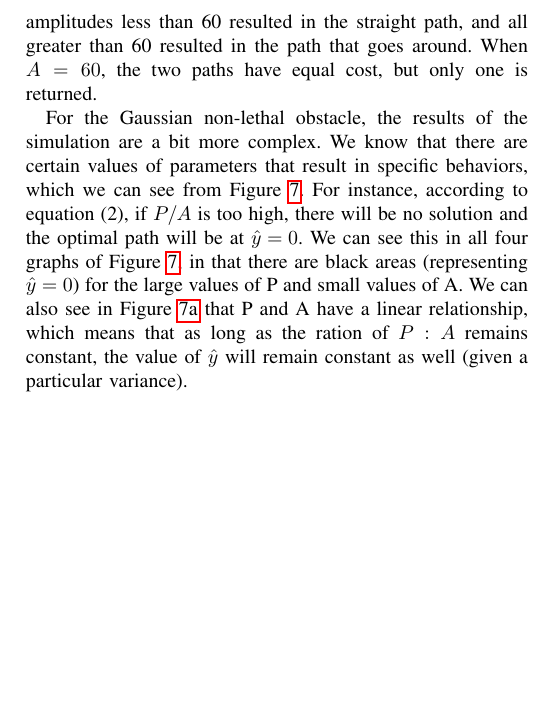
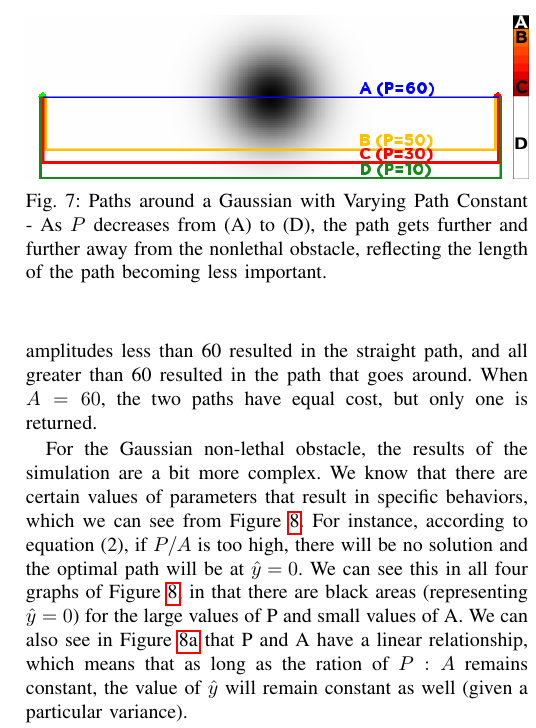
Before and after one commit to DLu/probablyscripts, a LaTeX paper (2013-rss-costmaps/paper.tex, which reads 2013-rss-costmaps/experiments.tex): part of one column of page 6 of 7, cut at the place of the change, the shorter picture padded with empty space. Compiled offline with pdfLaTeX.

Commit message:
Embed Graphic

```diff
--- a/2013-rss-costmaps/experiments.tex
+++ b/2013-rss-costmaps/experiments.tex
@@ -10,6 +10,12 @@ If we were simply to accept the path with the lowest total cost as ``the best,''
 Given the estimates and approximations that were needed to mathematically explain some of the properties of the Gaussian non-lethal obstacles, to fully understand their behavior, we must actually run the path planning algorithms. Costmaps were set up using the general scenario described in Section II and with the functions described below. For each set of parameters, a path was planned and the closest distance / $\yhat$ was calculated.
 
 For the constant non-lethal obstacle, we found that the derived paths followed the exact pattern set up by our inequality. For instance, a $5\times5$ constant valued obstacle ($w=5$) required traversing six extra cells to go around ($d=6$) and when the path constant was fifty ($P=50$), the amplitude required to force the algorithm to chose a path that went through the obstacle was $A<60$, i.e. the solution to equation (1). All amplitudes less than 60 resulted in the straight path, and all greater than 60 resulted in the path that goes around. When $A=60$, the two paths have equal cost, but only one  is returned.
+
+\begin{figure}
+\includegraphics[width=\columnwidth]{graphix/SomePaths.png}
+\caption{Paths around a Gaussian with Varying Path Constant - As $P$ decreases from (A) to (D), the path gets further and further away from the nonlethal obstacle, reflecting the length of the path becoming less important.}
+\label{fig:somepaths}
+\end{figure}
 
 For the Gaussian non-lethal obstacle, the results of the simulation are a bit more complex. We know that there are certain values of parameters that result in specific behaviors, which we can see from Figure \ref{fig:colormaps}. For instance, according to equation (2), if $P/A$ is too high, there will be no solution and the optimal path will be at $\yhat=0$. We can see this in all four graphs of Figure \ref{fig:colormaps}, in that there are black areas (representing $\yhat=0$) for the large values of P and small values of A. We can also see in Figure \ref{fig:gap} that P and A have a linear relationship, which means that as long as the ration of $P:A$ remains constant, the value of $\yhat$ will remain constant as well (given a particular variance).
 
```
Also changed, not shown: 2013-rss-costmaps/graphix/SomePaths.png (added).
